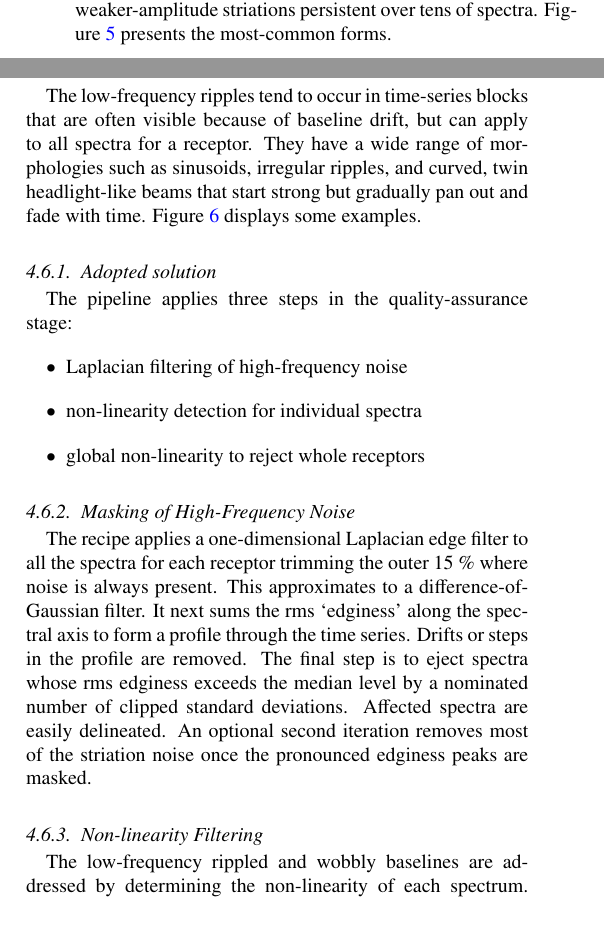
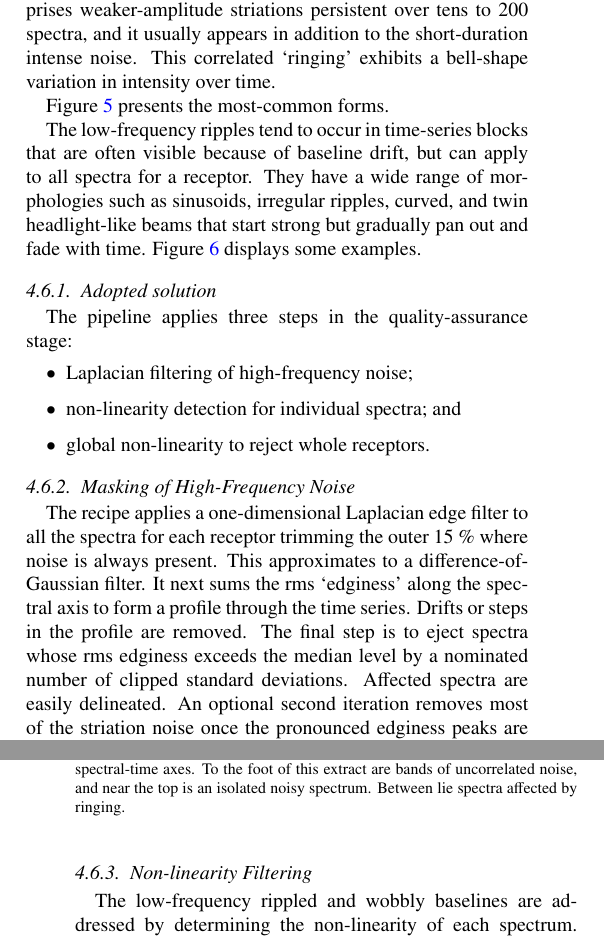
Before and after one commit to timj/acsisdr-paper, a LaTeX paper (acsisdr.tex): two parts of the columns of page 7 of 12 before the commit and two parts of the columns of pages 7 and 8 of 12 after it, joined at a grey line, cut so that both start at the same text. Compiled offline with pdfLaTeX.

Commit message:
Rework the bad-baseline introduction.
Replace the high-frequency example with one that shows the three main
types.  There are a couple more rarer forms.  I still need to replace
the low-frequency examples, not least because one is cropped at the
top.

```diff
--- a/acsisdr.tex
+++ b/acsisdr.tex
@@ -849,7 +849,3 @@ filters can be added as newly identified forms of interference become
 known.
 
 The bad baselines can be divided roughly into two classes:
-high-frequency, high amplitude; and low frequency, lower
-amplitude. The former appear mostly in single isolated spectra or in
-narrow bands, but can also manifest as spiky spectra, or
-weaker-amplitude striations persistent over tens of spectra.
@@ -855,0 +857,5 @@ weaker-amplitude striations persistent over tens of spectra.
+between adjacent spectra.  In the first type there is beating in the
+amplitudes.  A further form comprises weaker-amplitude striations
+persistent over tens to 200 spectra, and it usually appears in
+addition to the short-duration intense noise.  This correlated
+`ringing' exhibits a bell-shape variation in intensity over time.
@@ -866,10 +867,14 @@ Figure~\ref{fig:badbase:highfreq} presents the most-common forms.
+\caption{Examples of the three main types of high-frequency
+  interference in spectral-time axes.  To the foot of this extract
+  are bands of uncorrelated noise, and near the top is an isolated
+  noisy spectrum.  Between lie spectra affected by ringing.}
 \label{fig:badbase:highfreq}
 \end{figure}
 
 The low-frequency ripples tend to occur in time-series blocks that are
 often visible because of baseline drift, but can apply to all spectra
-for a receptor. They have a wide range of morphologies such as
-sinusoids, irregular ripples, and curved, twin headlight-like beams
+for a receptor.  They have a wide range of morphologies such as
+sinusoids, irregular ripples, curved, and twin headlight-like beams
 that start strong but gradually pan out and fade with time.
 Figure~\ref{fig:badbase:interference} displays some examples.
 
@@ -889,9 +894,9 @@ Figure~\ref{fig:badbase:interference} displays some examples.
 
 The pipeline applies three steps in the quality-assurance stage:
 \begin{itemize}
-\item Laplacian filtering of high-frequency noise
-\item non-linearity detection for individual spectra
-\item global non-linearity to reject whole receptors
+\item Laplacian filtering of high-frequency noise;
+\item non-linearity detection for individual spectra; and
+\item global non-linearity to reject whole receptors.
 \end{itemize}
 
 \subsubsection{Masking of High-Frequency Noise}
```
Also changed, not shown: high_freq_three_types.png (added), acsisdr.tex (16 more changed lines).
